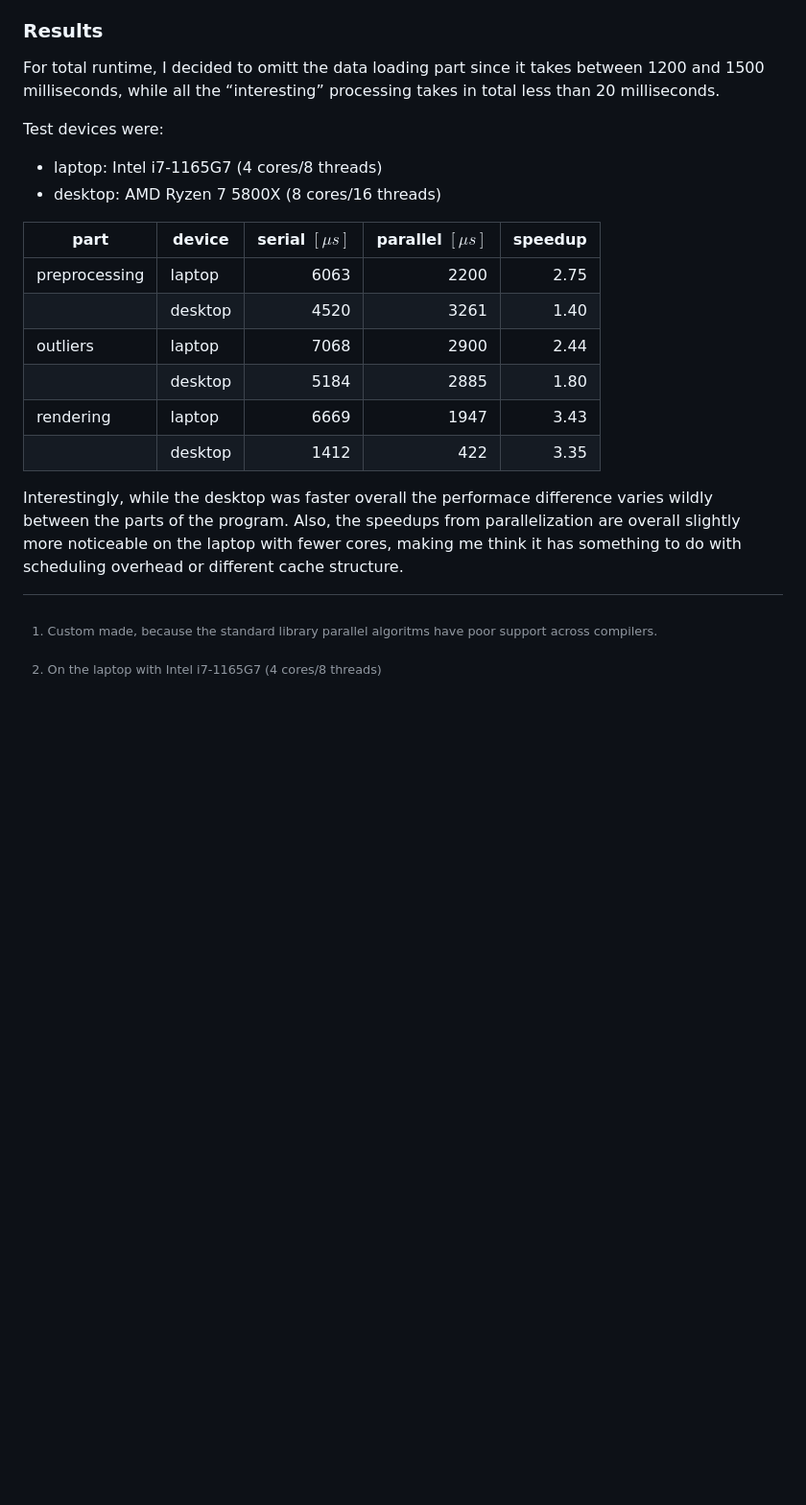
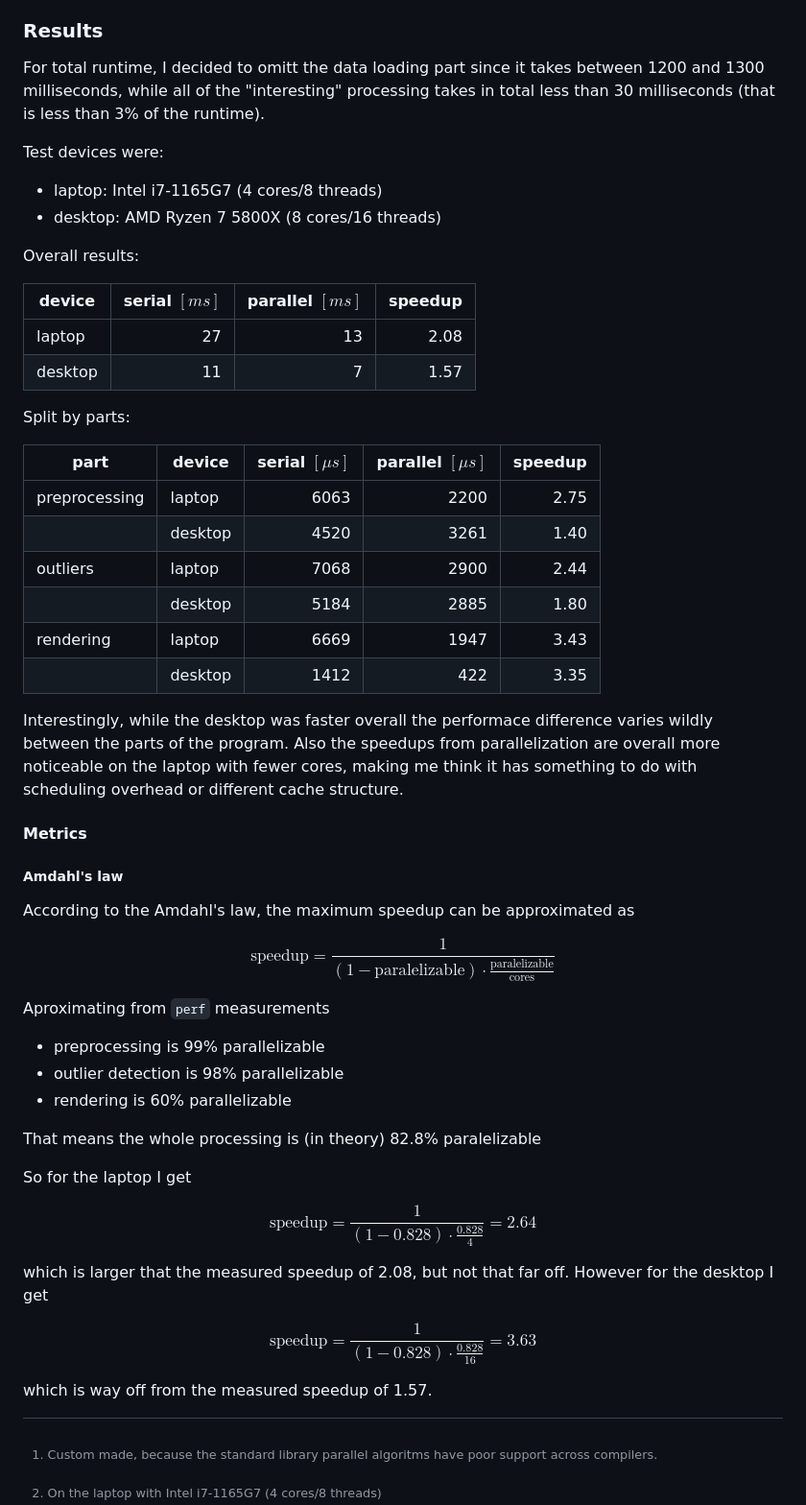
Before and after one commit to Maneren/KIV-UPP, a Markdown page: sem01/README.md, the part around the change. Shown: that part at 96% size. GitHub-like rendering; blank space fills up the shorter version.

Commit message:
sem01: add more stats and metrics to the docs

```diff
--- a/sem01/README.md
+++ b/sem01/README.md
@@ -196,13 +196,22 @@ multiple times and print the average time.
 ### Results
 
 For total runtime, I decided to omitt the data loading part since it takes
-between 1200 and 1500 milliseconds, while all the “interesting” processing
-takes in total less than 20 milliseconds.
+between 1200 and 1300 milliseconds, while all of the "interesting" processing
+takes in total less than 30 milliseconds (that is less than 3% of the runtime).
 
 Test devices were:
 
 - laptop: Intel i7-1165G7 (4 cores/8 threads)
 - desktop: AMD Ryzen 7 5800X (8 cores/16 threads)
+
+Overall results:
+
+| device  | serial $[ms]$ | parallel $[ms]$ | speedup |
+| ------- | ------------: | --------------: | ------: |
+| laptop  |            27 |              13 |    2.08 |
+| desktop |            11 |               7 |    1.57 |
+
+Split by parts:
 
 | part          | device  | serial $[μs]$ | parallel $[μs]$ | speedup |
 | ------------- | ------- | ------------: | --------------: | ------: |
@@ -214,10 +223,45 @@ Test devices were:
 |               | desktop |          1412 |             422 |    3.35 |
 
 Interestingly, while the desktop was faster overall the performace difference
-varies wildly between the parts of the program. Also, the speedups from
-parallelization are overall slightly more noticeable on the laptop with fewer
-cores, making me think it has something to do with scheduling overhead or
-different cache structure.
+varies wildly between the parts of the program. Also the speedups from
+parallelization are overall more noticeable on the laptop with fewer cores,
+making me think it has something to do with scheduling overhead or different
+cache structure.
+
+#### Metrics
+
+##### Amdahl's law
+
+According to the Amdahl's law, the maximum speedup can be approximated
+as
+
+$$
+\text{speedup} = \frac{1}{(1 - \text{paralelizable}) \cdot
+    \frac{\text{paralelizable}}{\text{cores}}}
+$$
+
+Aproximating from `perf` measurements
+
+- preprocessing is 99% parallelizable
+- outlier detection is 98% parallelizable
+- rendering is 60% parallelizable
+
+That means the whole processing is (in theory) 82.8% paralelizable
+
+So for the laptop I get
+
+$$
+\text{speedup} = \frac{1}{(1 - 0.828) \cdot \frac{0.828}{4}} = 2.64
+$$
+
+which is larger that the measured speedup of 2.08, but not that far off.
+However for the desktop I get
+
+$$
+\text{speedup} = \frac{1}{(1 - 0.828) \cdot \frac{0.828}{16}} = 3.63
+$$
+
+which is way off from the measured speedup of 1.57.
 
 [^standard]:
     Custom made, because the standard library parallel algoritms have poor
```
